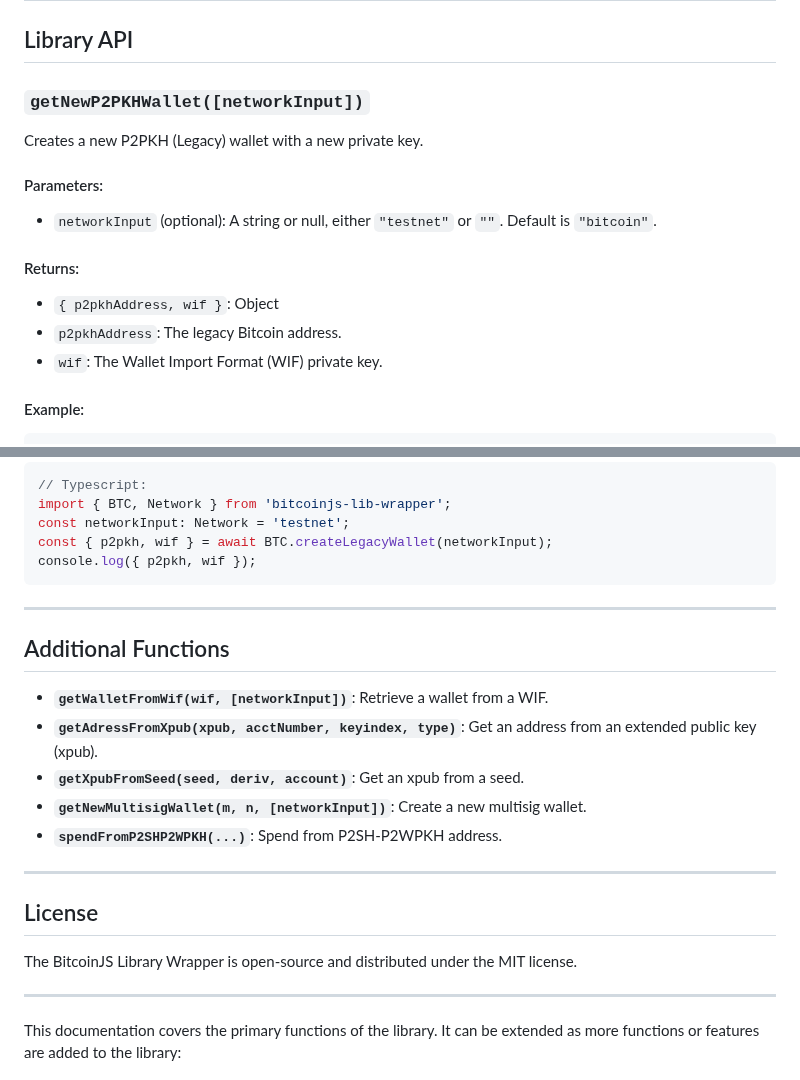
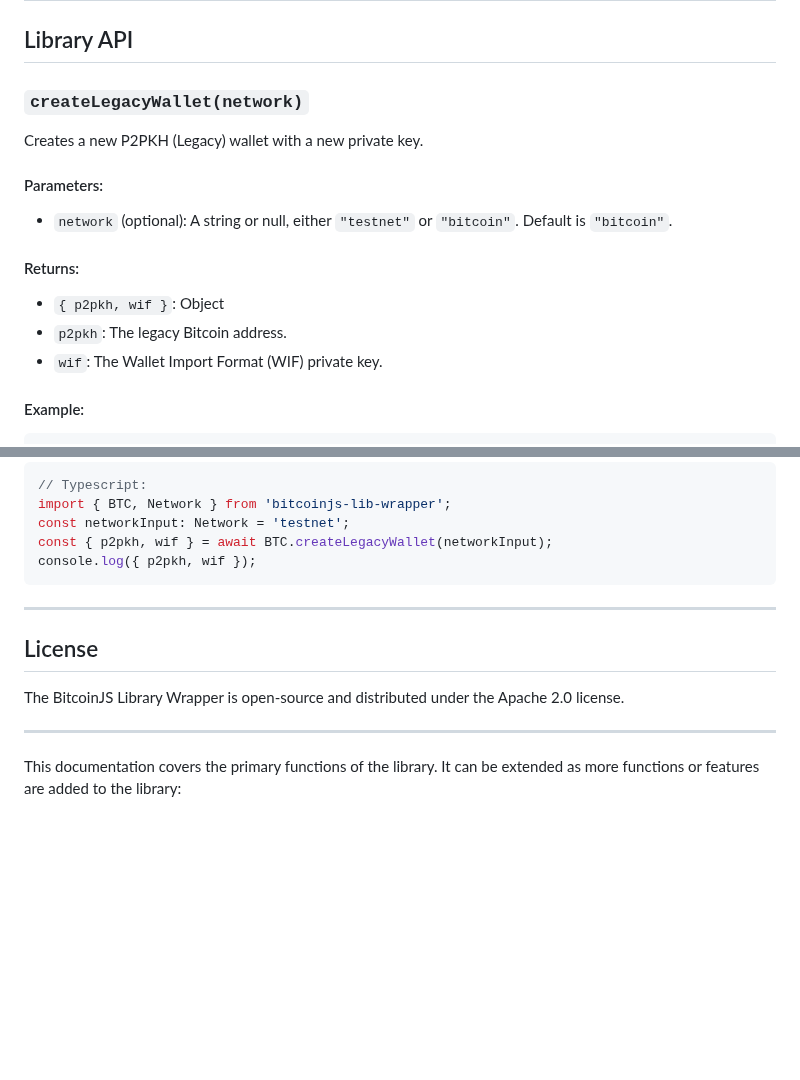
Before and after one commit to jeferson0993/bitcoinjs-lib-wrapper, a Markdown page: README.md, 2 parts joined by grey strips. Rendered like a GitHub page; blank space fills up the shorter version.

Commit message:
docs (documentation) - 📝 - Add or update documentation

```diff
--- a/README.md
+++ b/README.md
@@ -34,16 +34,16 @@ uglifyjs dist/index.js --compress --mangle --output dist/index.min.js
 
 ## Library API
 
-### **`getNewP2PKHWallet([networkInput])`**
+### **`createLegacyWallet(network)`**
 
 Creates a new P2PKH (Legacy) wallet with a new private key.
 
 #### Parameters:
-- `networkInput` (optional): A string or null, either `"testnet"` or `""`. Default is `"bitcoin"`.
+- `network` (optional): A string or null, either `"testnet"` or `"bitcoin"`. Default is `"bitcoin"`.
 
 #### Returns:
-  - `{ p2pkhAddress, wif }`: Object
-  - `p2pkhAddress`: The legacy Bitcoin address.
+  - `{ p2pkh, wif }`: Object
+  - `p2pkh`: The legacy Bitcoin address.
   - `wif`: The Wallet Import Format (WIF) private key.
 
 #### Example:
@@ -63,18 +63,8 @@ console.log({ p2pkh, wif });
 
 ---
 
-## Additional Functions
-
-- **`getWalletFromWif(wif, [networkInput])`**: Retrieve a wallet from a WIF.
-- **`getAdressFromXpub(xpub, acctNumber, keyindex, type)`**: Get an address from an extended public key (xpub).
-- **`getXpubFromSeed(seed, deriv, account)`**: Get an xpub from a seed.
-- **`getNewMultisigWallet(m, n, [networkInput])`**: Create a new multisig wallet.
-- **`spendFromP2SHP2WPKH(...)`**: Spend from P2SH-P2WPKH address.
-
----
-
 ## License
-The BitcoinJS Library Wrapper is open-source and distributed under the MIT license.
+The BitcoinJS Library Wrapper is open-source and distributed under the Apache 2.0 license.
 
 ---
 
```
